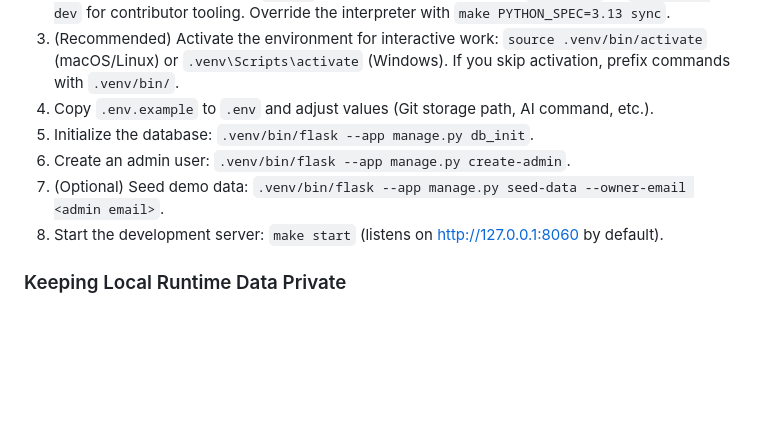
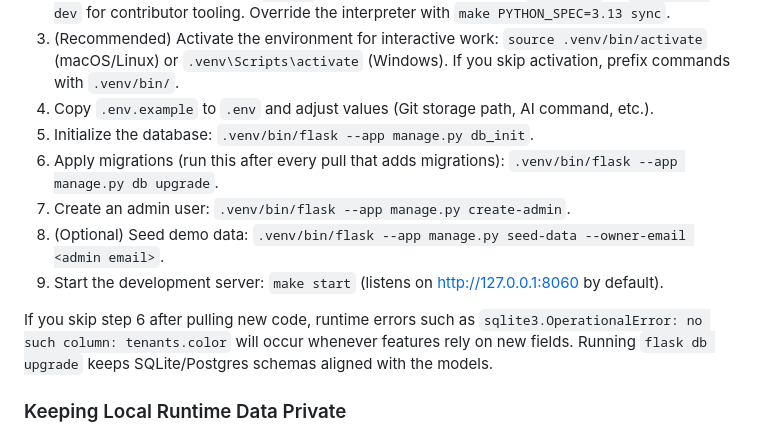
Before and after one commit to floadsio/aiops, a Markdown page: README.md, the part around the change. Drawn GitHub-style; blank space fills up the shorter version.

Commit message:
Document tenant migration workflow

```diff
--- a/README.md
+++ b/README.md
@@ -16,9 +16,14 @@ This project provides a Flask-based web UI that orchestrates multi-tenant source
 3. (Recommended) Activate the environment for interactive work: `source .venv/bin/activate` (macOS/Linux) or `.venv\Scripts\activate` (Windows). If you skip activation, prefix commands with `.venv/bin/`.
 4. Copy `.env.example` to `.env` and adjust values (Git storage path, AI command, etc.).
 5. Initialize the database: `.venv/bin/flask --app manage.py db_init`.
-6. Create an admin user: `.venv/bin/flask --app manage.py create-admin`.
-7. (Optional) Seed demo data: `.venv/bin/flask --app manage.py seed-data --owner-email <admin email>`.
-8. Start the development server: `make start` (listens on http://127.0.0.1:8060 by default).
+6. Apply migrations (run this after every pull that adds migrations): `.venv/bin/flask --app manage.py db upgrade`.
+7. Create an admin user: `.venv/bin/flask --app manage.py create-admin`.
+8. (Optional) Seed demo data: `.venv/bin/flask --app manage.py seed-data --owner-email <admin email>`.
+9. Start the development server: `make start` (listens on http://127.0.0.1:8060 by default).
+
+If you skip step 6 after pulling new code, runtime errors such as
+`sqlite3.OperationalError: no such column: tenants.color` will occur whenever features rely on
+new fields. Running `flask db upgrade` keeps SQLite/Postgres schemas aligned with the models.
 
 ### Keeping Local Runtime Data Private
 - Runtime state (SQLite DB, SSH keys, tmux configs) lives under `instance/` and is ignored by git.
```
Also changed, not shown: AGENTS.md (+2 -0 lines).
